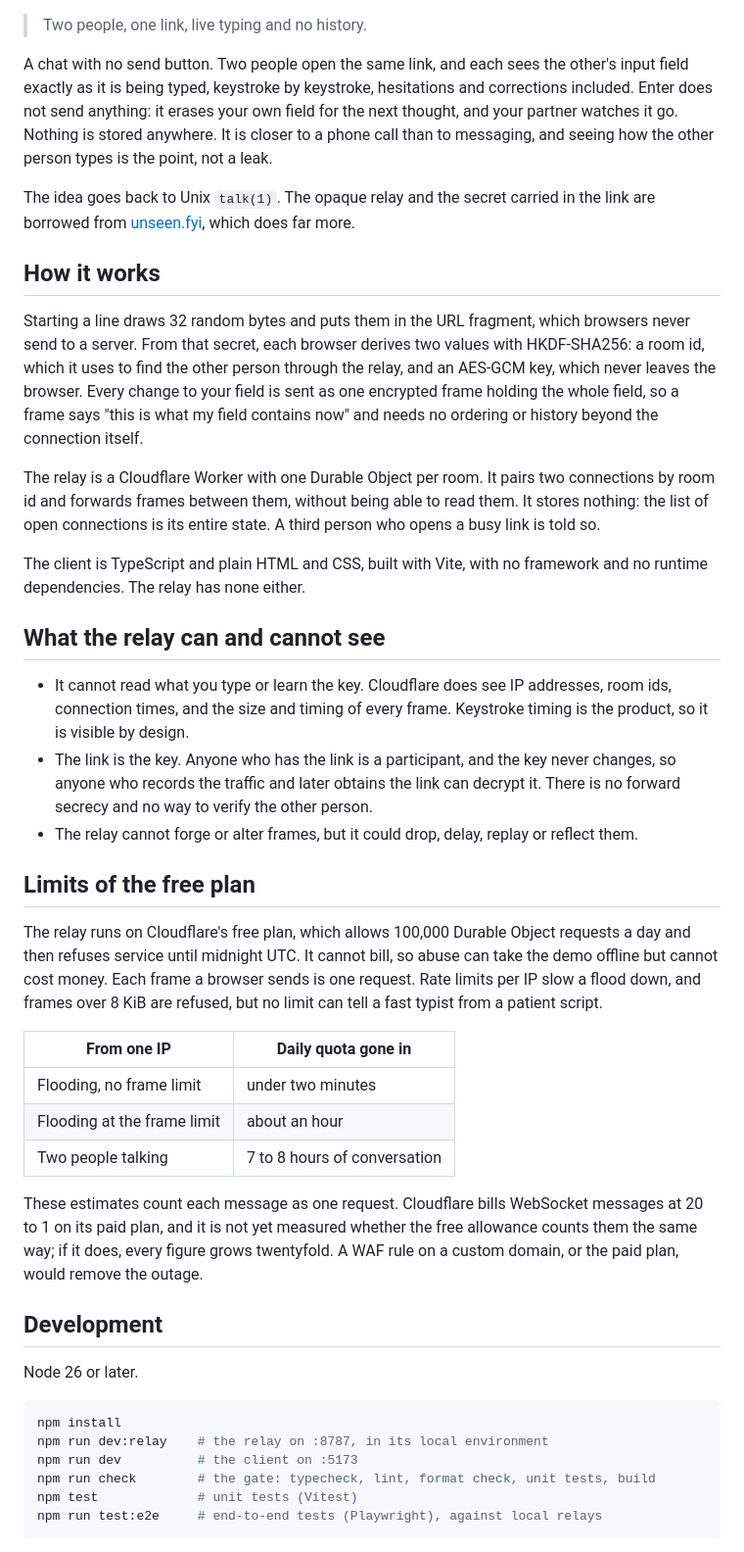
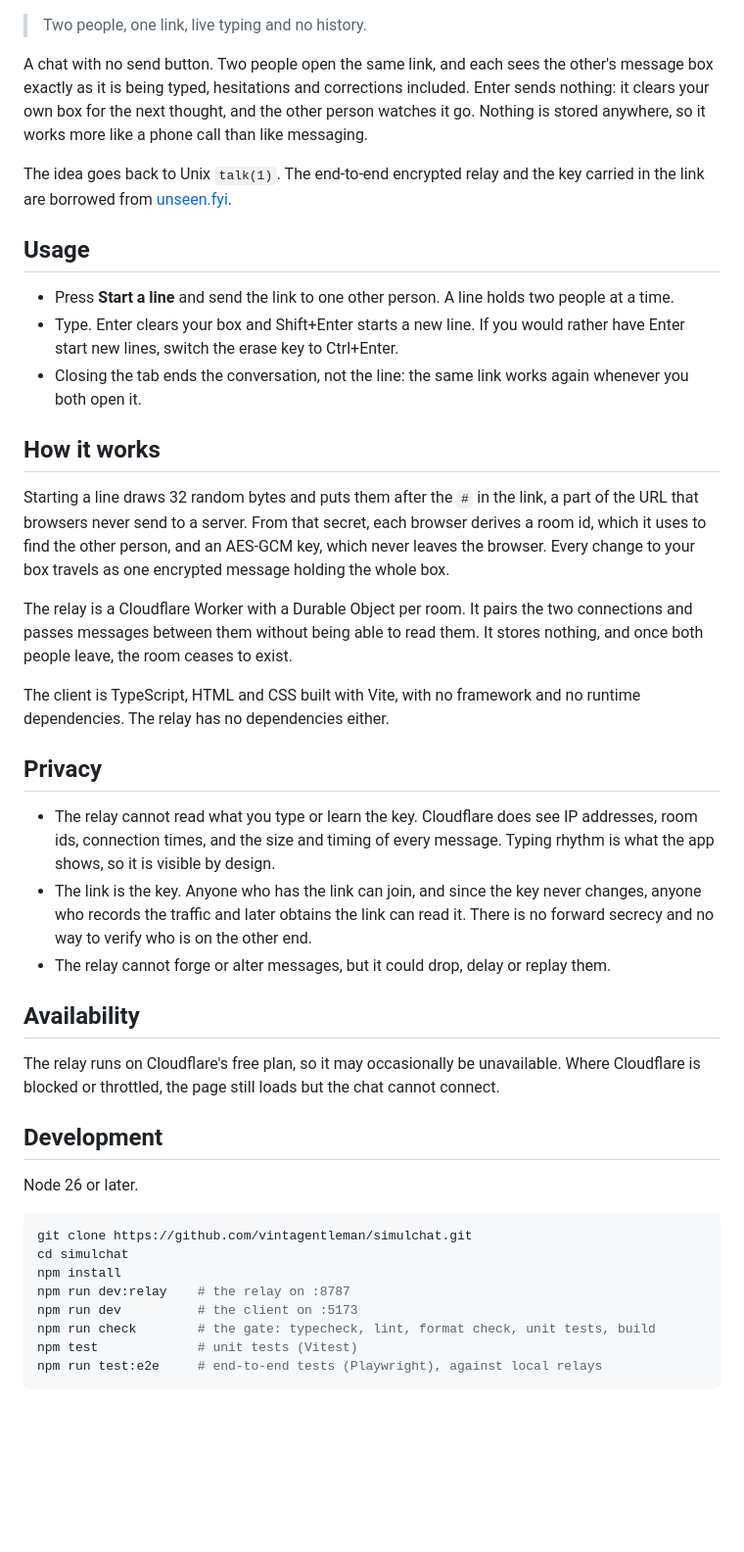
Before and after one commit to vintagentleman/simulchat, a Markdown page: README.md, the part around one of its changes. Shown at 98% size. GitHub-like rendering; blank space fills up the shorter version.

Commit message:
docs: rewrite the readme

````diff
--- a/README.md
+++ b/README.md
@@ -2,43 +4,43 @@
 
 > Two people, one link, live typing and no history.
 
-A chat with no send button. Two people open the same link, and each sees the other's input field exactly as it is being typed, keystroke by keystroke, hesitations and corrections included. Enter does not send anything: it erases your own field for the next thought, and your partner watches it go. Nothing is stored anywhere. It is closer to a phone call than to messaging, and seeing how the other person types is the point, not a leak.
+A chat with no send button. Two people open the same link, and each sees the other's message box exactly as it is being typed, hesitations and corrections included. Enter sends nothing: it clears your own box for the next thought, and the other person watches it go. Nothing is stored anywhere, so it works more like a phone call than like messaging.
 
-The idea goes back to Unix `talk(1)`. The opaque relay and the secret carried in the link are borrowed from [unseen.fyi](https://github.com/meritt/unseen.fyi), which does far more.
+The idea goes back to Unix `talk(1)`. The end-to-end encrypted relay and the key carried in the link are borrowed from [unseen.fyi](https://github.com/meritt/unseen.fyi).
+
+## Usage
+
+- Press **Start a line** and send the link to one other person. A line holds two people at a time.
+- Type. Enter clears your box and Shift+Enter starts a new line. If you would rather have Enter start new lines, switch the erase key to Ctrl+Enter.
+- Closing the tab ends the conversation, not the line: the same link works again whenever you both open it.
 
 ## How it works
 
-Starting a line draws 32 random bytes and puts them in the URL fragment, which browsers never send to a server. From that secret, each browser derives two values with HKDF-SHA256: a room id, which it uses to find the other person through the relay, and an AES-GCM key, which never leaves the browser. Every change to your field is sent as one encrypted frame holding the whole field, so a frame says "this is what my field contains now" and needs no ordering or history beyond the connection itself.
+Starting a line draws 32 random bytes and puts them after the `#` in the link, a part of the URL that browsers never send to a server. From that secret, each browser derives a room id, which it uses to find the other person, and an AES-GCM key, which never leaves the browser. Every change to your box travels as one encrypted message holding the whole box.
 
-The relay is a Cloudflare Worker with one Durable Object per room. It pairs two connections by room id and forwards frames between them, without being able to read them. It stores nothing: the list of open connections is its entire state. A third person who opens a busy link is told so.
+The relay is a Cloudflare Worker with a Durable Object per room. It pairs the two connections and passes messages between them without being able to read them. It stores nothing, and once both people leave, the room ceases to exist.
 
-The client is TypeScript and plain HTML and CSS, built with Vite, with no framework and no runtime dependencies. The relay has none either.
+The client is TypeScript, HTML and CSS built with Vite, with no framework and no runtime dependencies. The relay has no dependencies either.
 
-## What the relay can and cannot see
+## Privacy
 
-- It cannot read what you type or learn the key. Cloudflare does see IP addresses, room ids, connection times, and the size and timing of every frame. Keystroke timing is the product, so it is visible by design.
-- The link is the key. Anyone who has the link is a participant, and the key never changes, so anyone who records the traffic and later obtains the link can decrypt it. There is no forward secrecy and no way to verify the other person.
-- The relay cannot forge or alter frames, but it could drop, delay, replay or reflect them.
+- The relay cannot read what you type or learn the key. Cloudflare does see IP addresses, room ids, connection times, and the size and timing of every message. Typing rhythm is what the app shows, so it is visible by design.
+- The link is the key. Anyone who has the link can join, and since the key never changes, anyone who records the traffic and later obtains the link can read it. There is no forward secrecy and no way to verify who is on the other end.
+- The relay cannot forge or alter messages, but it could drop, delay or replay them.
 
-## Limits of the free plan
+## Availability
 
-The relay runs on Cloudflare's free plan, which allows 100,000 Durable Object requests a day and then refuses service until midnight UTC. It cannot bill, so abuse can take the demo offline but cannot cost money. Each frame a browser sends is one request. Rate limits per IP slow a flood down, and frames over 8 KiB are refused, but no limit can tell a fast typist from a patient script.
-
-| From one IP                 | Daily quota gone in          |
-| --------------------------- | ---------------------------- |
-| Flooding, no frame limit    | under two minutes            |
-| Flooding at the frame limit | about an hour                |
-| Two people talking          | 7 to 8 hours of conversation |
-
-These estimates count each message as one request. Cloudflare bills WebSocket messages at 20 to 1 on its paid plan, and it is not yet measured whether the free allowance counts them the same way; if it does, every figure grows twentyfold. A WAF rule on a custom domain, or the paid plan, would remove the outage.
+The relay runs on Cloudflare's free plan, so it may occasionally be unavailable. Where Cloudflare is blocked or throttled, the page still loads but the chat cannot connect.
 
 ## Development
 
 Node 26 or later.
 
 ```bash
+git clone https://github.com/vintagentleman/simulchat.git
+cd simulchat
 npm install
-npm run dev:relay    # the relay on :8787, in its local environment
+npm run dev:relay    # the relay on :8787
 npm run dev          # the client on :5173
 npm run check        # the gate: typecheck, lint, format check, unit tests, build
 npm test             # unit tests (Vitest)
````
Also changed, not shown: other parts of README.md (+2 -0 lines).
